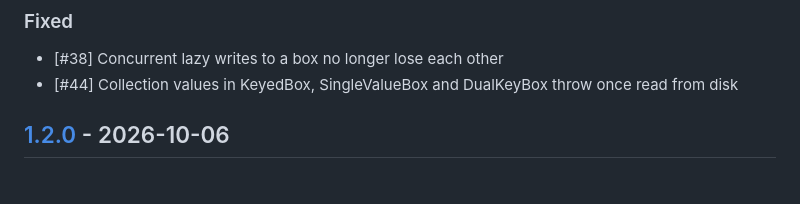
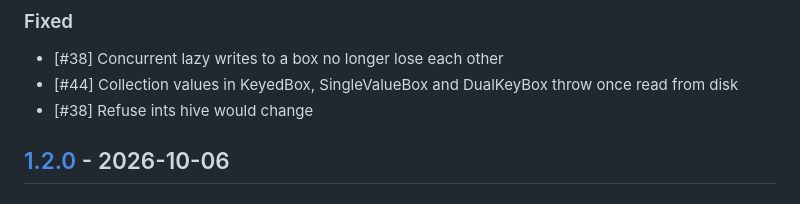
Before and after one commit to LahaLuhem/hive_box_manager, a Markdown page: CHANGELOG.md, the part around the change. Rendered like a GitHub page.

Commit message:
Changelog updated [skip ci]

```diff
--- a/CHANGELOG.md
+++ b/CHANGELOG.md
@@ -2,6 +2,7 @@
 ### Fixed
 - \[#38\] Concurrent lazy writes to a box no longer lose each other
 - \[#44\] Collection values in KeyedBox, SingleValueBox and DualKeyBox throw once read from disk
+- \[#38\] Refuse ints hive would change
 
 ## [1.2.0] - 2026-10-06
 ### Added
```
